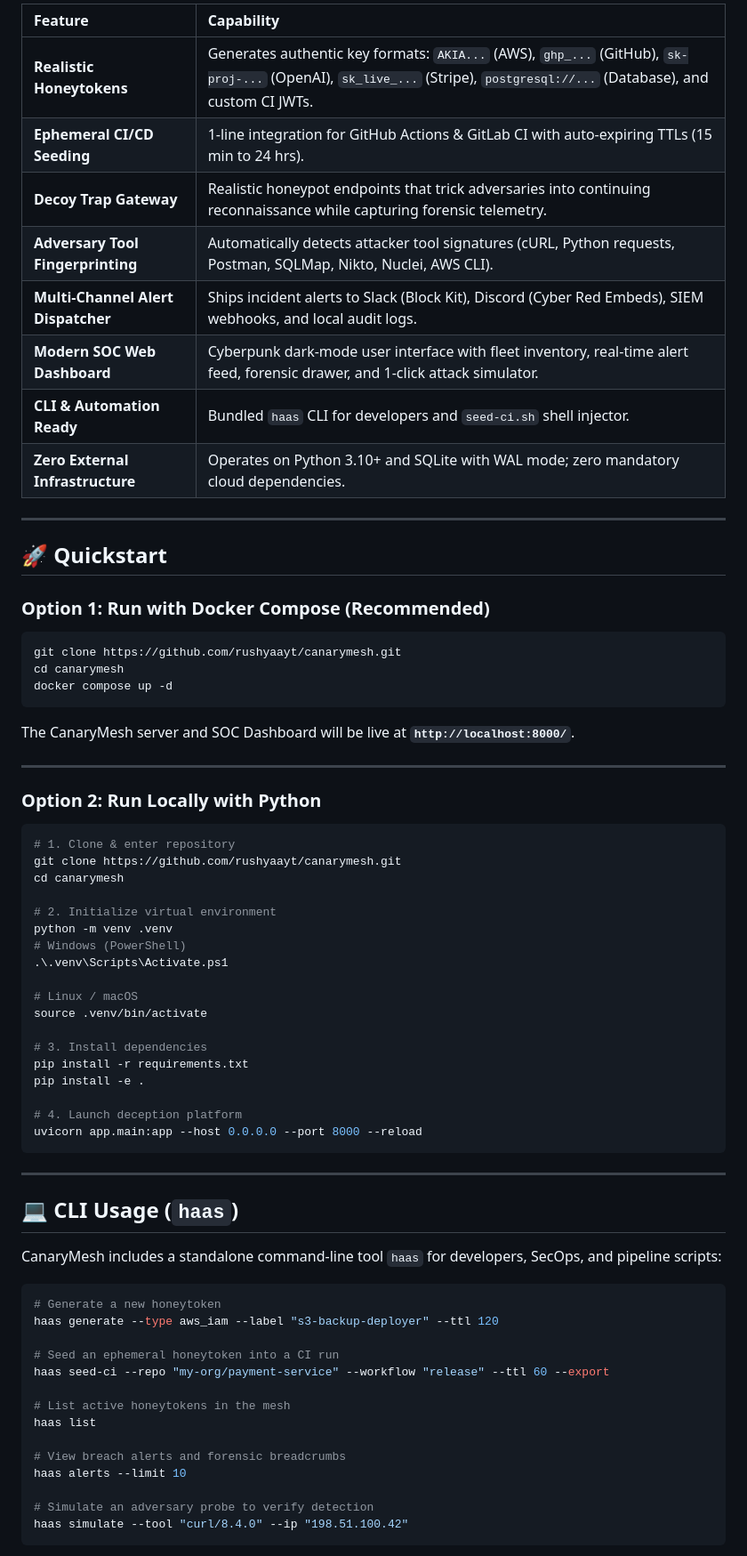
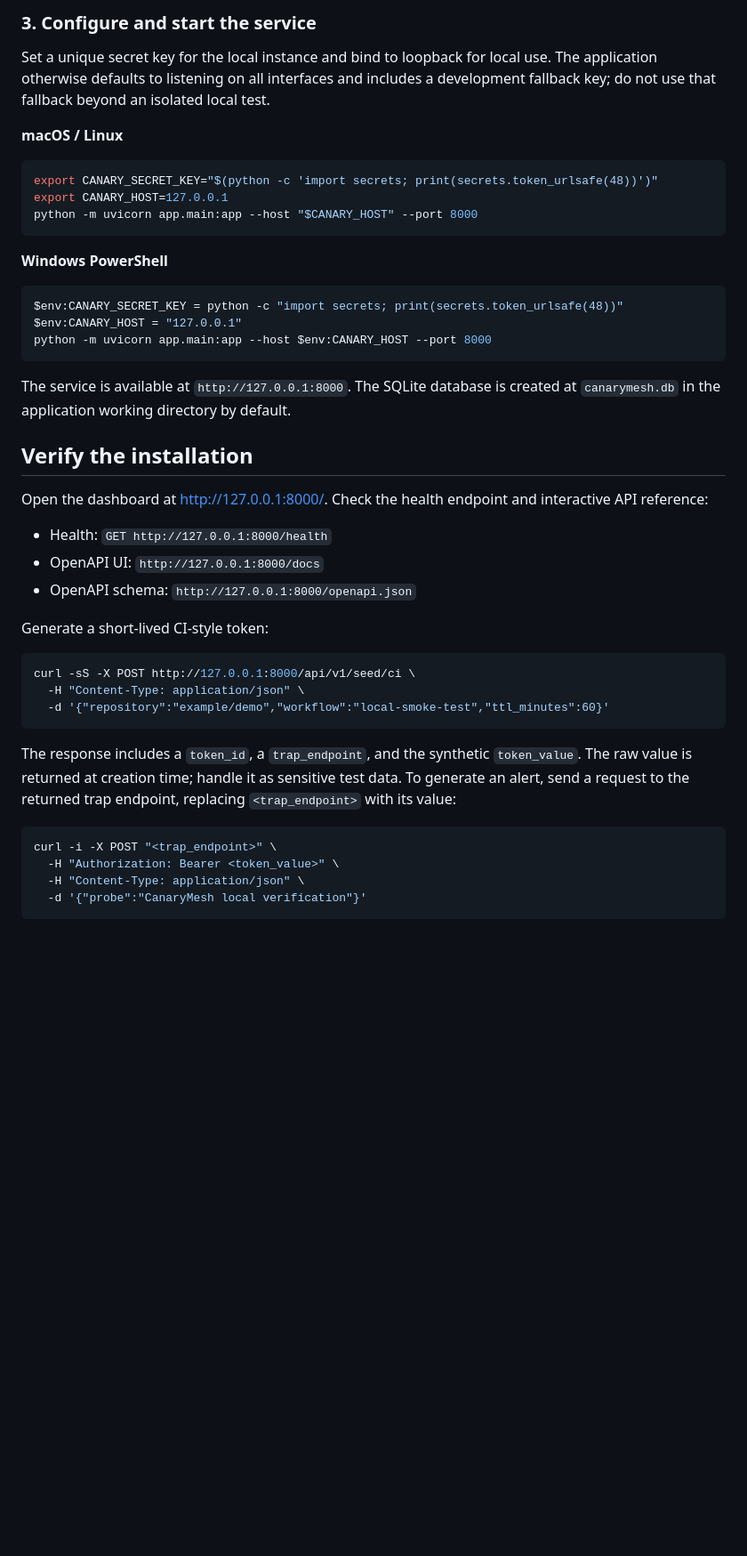
Before and after one commit to rushyaayt/CanaryMesh, a Markdown page: README.md, the part around one of its changes. Shown at 89% size. Drawn GitHub-style; blank space fills up the shorter version.

Commit message:
docs: rewrite README with main branch setup guide

````diff
--- a/README.md
+++ b/README.md
@@ -78,73 +53,48 @@ Traditional honeypots are static, expensive to maintain, and easily avoided by m
 
-| Feature | Capability |
-| :--- | :--- |
-| **Realistic Honeytokens** | Generates authentic key formats: `AKIA...` (AWS), `ghp_...` (GitHub), `sk-proj-...` (OpenAI), `sk_live_...` (Stripe), `postgresql://...` (Database), and custom CI JWTs. |
-| **Ephemeral CI/CD Seeding** | 1-line integration for GitHub Actions & GitLab CI with auto-expiring TTLs (15 min to 24 hrs). |
-| **Decoy Trap Gateway** | Realistic honeypot endpoints that trick adversaries into continuing reconnaissance while capturing forensic telemetry. |
-| **Adversary Tool Fingerprinting** | Automatically detects attacker tool signatures (cURL, Python requests, Postman, SQLMap, Nikto, Nuclei, AWS CLI). |
-| **Multi-Channel Alert Dispatcher** | Ships incident alerts to Slack (Block Kit), Discord (Cyber Red Embeds), SIEM webhooks, and local audit logs. |
-| **Modern SOC Web Dashboard** | Cyberpunk dark-mode user interface with fleet inventory, real-time alert feed, forensic drawer, and 1-click attack simulator. |
-| **CLI & Automation Ready** | Bundled `haas` CLI for developers and `seed-ci.sh` shell injector. |
-| **Zero External Infrastructure** | Operates on Python 3.10+ and SQLite with WAL mode; zero mandatory cloud dependencies. |
+### 3. Configure and start the service
 
----
+Set a unique secret key for the local instance and bind to loopback for local use. The application otherwise defaults to listening on all interfaces and includes a development fallback key; do not use that fallback beyond an isolated local test.
 
-## 🚀 Quickstart
-
-### Option 1: Run with Docker Compose (Recommended)
+**macOS / Linux**
 
 ```bash
-git clone https://github.com/rushyaayt/canarymesh.git
-cd canarymesh
-docker compose up -d
+export CANARY_SECRET_KEY="$(python -c 'import secrets; print(secrets.token_urlsafe(48))')"
+export CANARY_HOST=127.0.0.1
+python -m uvicorn app.main:app --host "$CANARY_HOST" --port 8000
 ```
-The CanaryMesh server and SOC Dashboard will be live at **`http://localhost:8000/`**.
 
----
+**Windows PowerShell**
 
-### Option 2: Run Locally with Python
+```powershell
+$env:CANARY_SECRET_KEY = python -c "import secrets; print(secrets.token_urlsafe(48))"
+$env:CANARY_HOST = "127.0.0.1"
+python -m uvicorn app.main:app --host $env:CANARY_HOST --port 8000
+```
+
+The service is available at `http://127.0.0.1:8000`. The SQLite database is created at `canarymesh.db` in the application working directory by default.
+
+## Verify the installation
+
+Open the dashboard at [http://127.0.0.1:8000/](http://127.0.0.1:8000/). Check the health endpoint and interactive API reference:
+
+- Health: `GET http://127.0.0.1:8000/health`
+- OpenAPI UI: `http://127.0.0.1:8000/docs`
+- OpenAPI schema: `http://127.0.0.1:8000/openapi.json`
+
+Generate a short-lived CI-style token:
 
 ```bash
-# 1. Clone & enter repository
-git clone https://github.com/rushyaayt/canarymesh.git
-cd canarymesh
-
-# 2. Initialize virtual environment
-python -m venv .venv
-# Windows (PowerShell)
-.\.venv\Scripts\Activate.ps1
-
-# Linux / macOS
-source .venv/bin/activate
-
-# 3. Install dependencies
-pip install -r requirements.txt
-pip install -e .
-
-# 4. Launch deception platform
-uvicorn app.main:app --host 0.0.0.0 --port 8000 --reload
+curl -sS -X POST http://127.0.0.1:8000/api/v1/seed/ci \
+  -H "Content-Type: application/json" \
+  -d '{"repository":"example/demo","workflow":"local-smoke-test","ttl_minutes":60}'
 ```
 
----
-
-## 💻 CLI Usage (`haas`)
-
-CanaryMesh includes a standalone command-line tool `haas` for developers, SecOps, and pipeline scripts:
+The response includes a `token_id`, a `trap_endpoint`, and the synthetic `token_value`. The raw value is returned at creation time; handle it as sensitive test data. To generate an alert, send a request to the returned trap endpoint, replacing `<trap_endpoint>` with its value:
 
 ```bash
-# Generate a new honeytoken
-haas generate --type aws_iam --label "s3-backup-deployer" --ttl 120
-
-# Seed an ephemeral honeytoken into a CI run
-haas seed-ci --repo "my-org/payment-service" --workflow "release" --ttl 60 --export
-
-# List active honeytokens in the mesh
-haas list
-
-# View breach alerts and forensic breadcrumbs
-haas alerts --limit 10
-
-# Simulate an adversary probe to verify detection
-haas simulate --tool "curl/8.4.0" --ip "198.51.100.42"
+curl -i -X POST "<trap_endpoint>" \
+  -H "Authorization: Bearer <token_value>" \
+  -H "Content-Type: application/json" \
+  -d '{"probe":"CanaryMesh local verification"}'
 ```
 
````
Also changed, not shown: other parts of README.md (+88 -199 lines).
